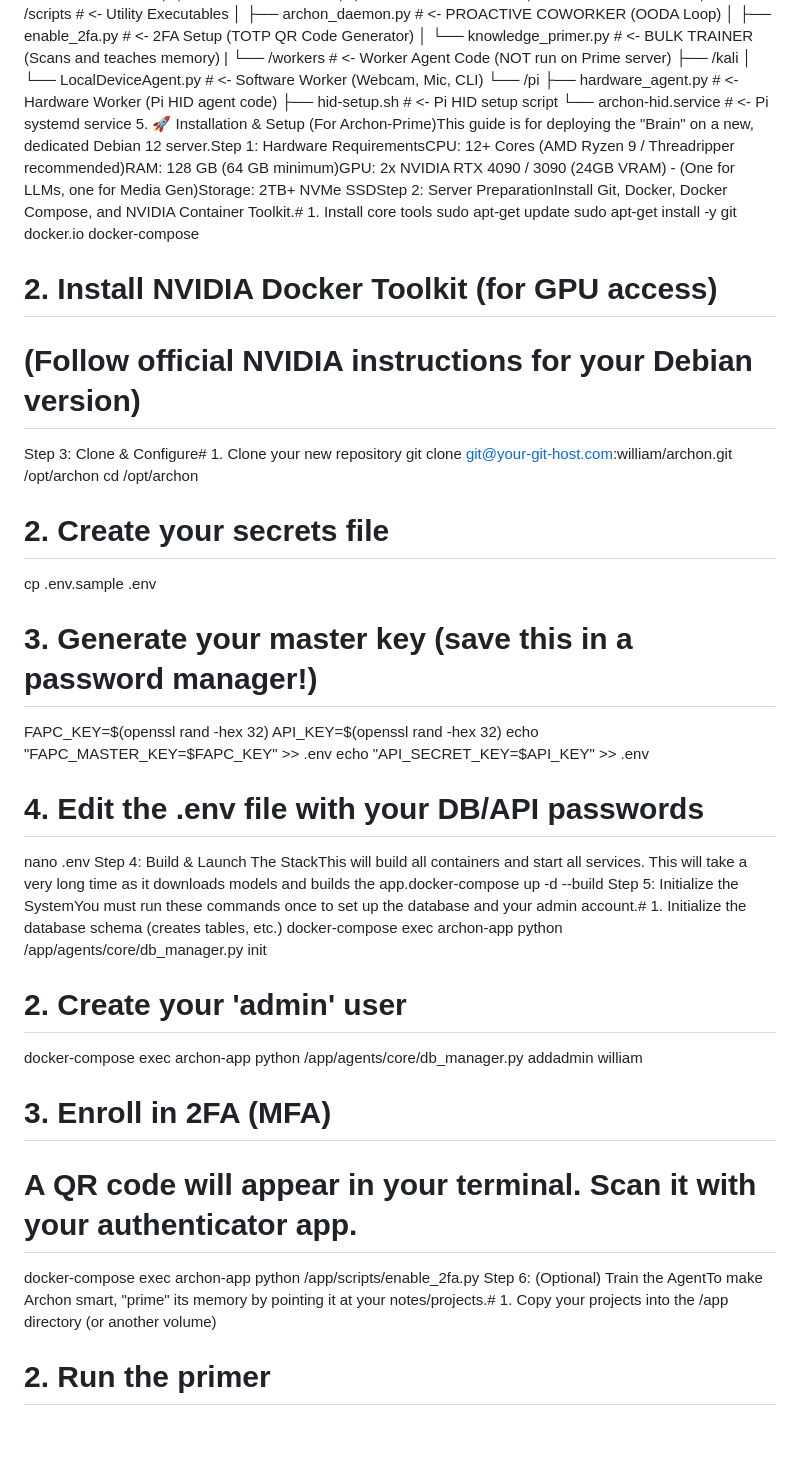
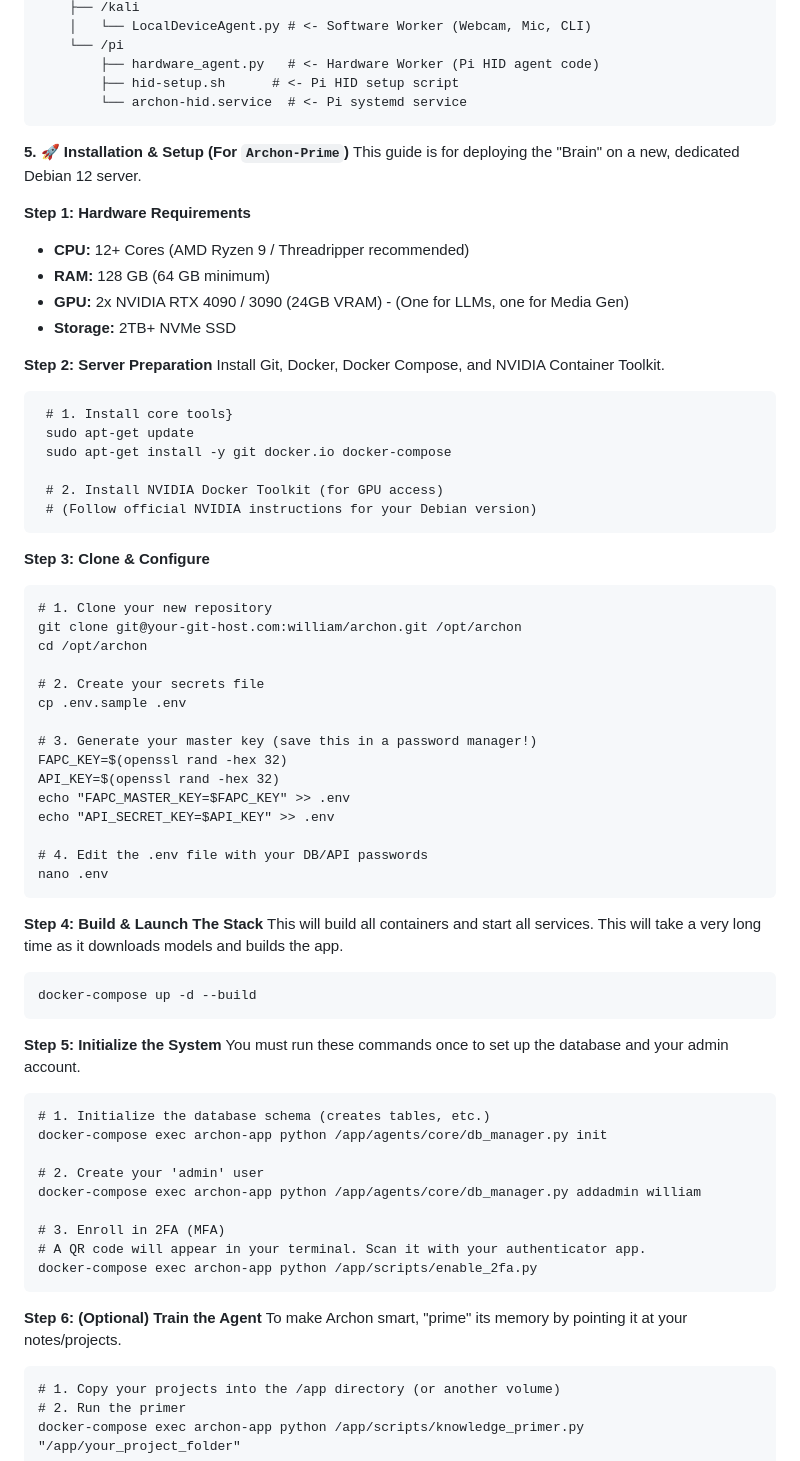
Before and after one commit to redcaptian1917/Archon-System-v1.0, a Markdown page: README.md, the part around one of its changes. GitHub-like rendering; blank space fills up the shorter version.

````diff
--- a/README.md
+++ b/README.md
@@ -42,13 +63,31 @@ Archon: The Autonomous FOSS Agent CorporationArchon is a self-hosted, autonomous
         ├── hardware_agent.py   # <- Hardware Worker (Pi HID agent code)
         ├── hid-setup.sh      # <- Pi HID setup script
         └── archon-hid.service  # <- Pi systemd service
-5. 🚀 Installation & Setup (For Archon-Prime)This guide is for deploying the "Brain" on a new, dedicated Debian 12 server.Step 1: Hardware RequirementsCPU: 12+ Cores (AMD Ryzen 9 / Threadripper recommended)RAM: 128 GB (64 GB minimum)GPU: 2x NVIDIA RTX 4090 / 3090 (24GB VRAM) - (One for LLMs, one for Media Gen)Storage: 2TB+ NVMe SSDStep 2: Server PreparationInstall Git, Docker, Docker Compose, and NVIDIA Container Toolkit.# 1. Install core tools
-sudo apt-get update
-sudo apt-get install -y git docker.io docker-compose
+```
+**5. 🚀 Installation & Setup (For ```Archon-Prime```)**
+This guide is for deploying the "Brain" on a new, dedicated Debian 12 server.
 
-# 2. Install NVIDIA Docker Toolkit (for GPU access)
-# (Follow official NVIDIA instructions for your Debian version)
-Step 3: Clone & Configure# 1. Clone your new repository
+**Step 1: Hardware Requirements**
+* **CPU:** 12+ Cores (AMD Ryzen 9 / Threadripper recommended)
+* **RAM:** 128 GB (64 GB minimum)
+* **GPU:** 2x NVIDIA RTX 4090 / 3090 (24GB VRAM) - (One for LLMs, one for Media Gen)
+* **Storage:** 2TB+ NVMe SSD
+
+**Step 2: Server Preparation**
+Install Git, Docker, Docker Compose, and NVIDIA Container Toolkit.
+
+```
+ # 1. Install core tools}
+ sudo apt-get update
+ sudo apt-get install -y git docker.io docker-compose
+
+ # 2. Install NVIDIA Docker Toolkit (for GPU access)
+ # (Follow official NVIDIA instructions for your Debian version)
+```
+
+**Step 3: Clone & Configure**
+```
+# 1. Clone your new repository
 git clone git@your-git-host.com:william/archon.git /opt/archon
 cd /opt/archon
 
@@ -63,8 +102,18 @@ echo "API_SECRET_KEY=$API_KEY" >> .env
 
 # 4. Edit the .env file with your DB/API passwords
 nano .env
-Step 4: Build & Launch The StackThis will build all containers and start all services. This will take a very long time as it downloads models and builds the app.docker-compose up -d --build
-Step 5: Initialize the SystemYou must run these commands once to set up the database and your admin account.# 1. Initialize the database schema (creates tables, etc.)
+```
+
+**Step 4: Build & Launch The Stack**
+This will build all containers and start all services. This will take a very long time as it downloads models and builds the app.
+```
+docker-compose up -d --build
+```
+
+**Step 5: Initialize the System**
+You must run these commands once to set up the database and your admin account.
+```
+# 1. Initialize the database schema (creates tables, etc.)
 docker-compose exec archon-app python /app/agents/core/db_manager.py init
 
 # 2. Create your 'admin' user
@@ -73,6 +122,11 @@ docker-compose exec archon-app python /app/agents/core/db_manager.py addadmin wi
 # 3. Enroll in 2FA (MFA)
 # A QR code will appear in your terminal. Scan it with your authenticator app.
 docker-compose exec archon-app python /app/scripts/enable_2fa.py
-Step 6: (Optional) Train the AgentTo make Archon smart, "prime" its memory by pointing it at your notes/projects.# 1. Copy your projects into the /app directory (or another volume)
+```
+
+**Step 6: (Optional) Train the Agent**
+To make Archon smart, "prime" its memory by pointing it at your notes/projects.
+```
+# 1. Copy your projects into the /app directory (or another volume)
 # 2. Run the primer
 docker-compose exec archon-app python /app/scripts/knowledge_primer.py "/app/your_project_folder"
````
Also changed, not shown: other parts of README.md (+45 -6 lines).
